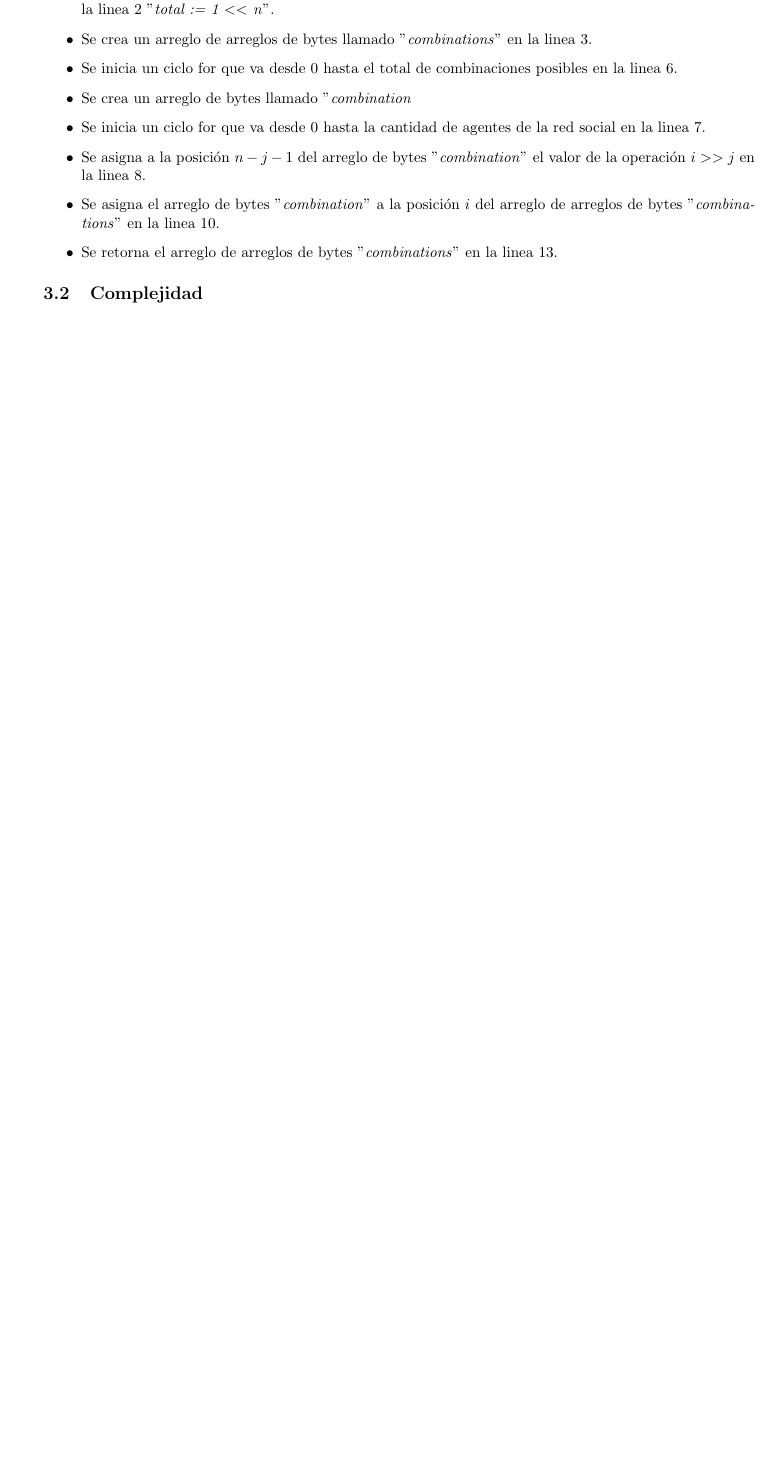
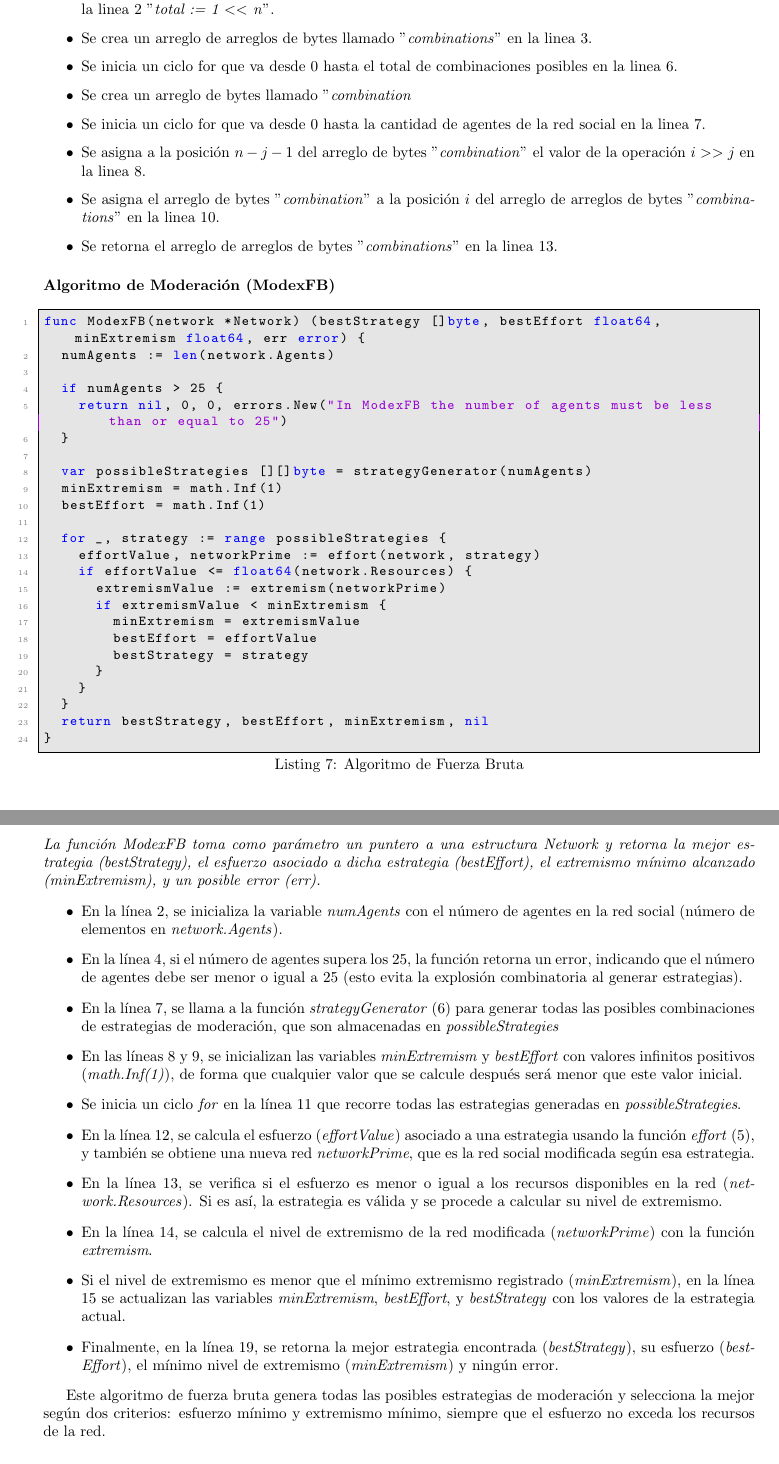
Before and after one commit to GoLangersUV/ada2, a LaTeX document (programacionDinamicaVoraz/latex/Informe-grupo01-ADA2.tex): part of page 6 of 10 before the commit and two parts of pages 6 and 7 of 12 after it, the two joined at a grey line, cut so that both start at the same text, the shorter picture padded with empty space. Compiled offline with pdfLaTeX.

Commit message:
finished fuerza bruta latex

```diff
--- a/programacionDinamicaVoraz/latex/Informe-grupo01-ADA2.tex
+++ b/programacionDinamicaVoraz/latex/Informe-grupo01-ADA2.tex
@@ -266,4 +265,47 @@ func StrategyGenerator(n int) [][]byte {
   \item Se asigna el arreglo de bytes "\textit{combination}" a la posición $i$ del arreglo de arreglos de bytes "\textit{combinations}" en la linea 10.
   \item Se retorna el arreglo de arreglos de bytes "\textit{combinations}" en la linea 13.
 \end{itemize}
+\subsubsection*{Algoritmo de Moderación (ModexFB)}
+\begin{lstlisting}[caption={Algoritmo de Fuerza Bruta}, label={lst:modexfb}]
+func ModexFB(network *Network) (bestStrategy []byte, bestEffort float64, minExtremism float64, err error) {
+  numAgents := len(network.Agents)
 
+  if numAgents > 25 {
+    return nil, 0, 0, errors.New("In ModexFB the number of agents must be less than or equal to 25")
+  }
+
+  var possibleStrategies [][]byte = strategyGenerator(numAgents)
+  minExtremism = math.Inf(1)
+  bestEffort = math.Inf(1)
+
+  for _, strategy := range possibleStrategies {
+    effortValue, networkPrime := effort(network, strategy)
+    if effortValue <= float64(network.Resources) {
+      extremismValue := extremism(networkPrime)
+      if extremismValue < minExtremism {
+        minExtremism = extremismValue
+        bestEffort = effortValue
+        bestStrategy = strategy
+      }
+    }
+  }
+  return bestStrategy, bestEffort, minExtremism, nil
+}
+\end{lstlisting}
+\textit{La función \textit{ModexFB} toma como parámetro un puntero a una estructura \textit{Network} y retorna la mejor estrategia (\textit{bestStrategy}), el esfuerzo asociado a dicha estrategia (\textit{bestEffort}), el extremismo mínimo alcanzado (\textit{minExtremism}), y un posible error (\textit{err}).}
+\begin{itemize}
+
+  \item En la línea 2, se inicializa la variable \textit{numAgents} con el número de agentes en la red social (número de elementos en \textit{network.Agents}).
+  \item En la línea 4, si el número de agentes supera los 25, la función retorna un error, indicando que el número de agentes debe ser menor o igual a 25 (esto evita la explosión combinatoria al generar estrategias).
+  \item En la línea 7, se llama a la función \textit{strategyGenerator} (\ref{lst:strategy_generator}) para generar todas las posibles combinaciones de estrategias de moderación, que son almacenadas en \textit{possibleStrategies}
+  \item En las líneas 8 y 9, se inicializan las variables \textit{minExtremism} y \textit{bestEffort} con valores infinitos positivos (\textit{math.Inf(1)}), de forma que cualquier valor que se calcule después será menor que este valor inicial.
+  \item Se inicia un ciclo \textit{for} en la línea 11 que recorre todas las estrategias generadas en \textit{possibleStrategies}.
+  \item En la línea 12, se calcula el esfuerzo (\textit{effortValue}) asociado a una estrategia usando la función \textit{effort} (\ref{lst:esfuerzo}), y también se obtiene una nueva red \textit{networkPrime}, que es la red social modificada según esa estrategia.
+  \item En la línea 13, se verifica si el esfuerzo es menor o igual a los recursos disponibles en la red (\textit{network.Resources}). Si es así, la estrategia es válida y se procede a calcular su nivel de extremismo.
+  \item En la línea 14, se calcula el nivel de extremismo de la red modificada (\textit{networkPrime}) con la función \textit{extremism}.
+  \item Si el nivel de extremismo es menor que el mínimo extremismo registrado (\textit{minExtremism}), en la línea 15 se actualizan las variables \textit{minExtremism}, \textit{bestEffort}, y \textit{bestStrategy} con los valores de la estrategia actual.
+  \item Finalmente, en la línea 19, se retorna la mejor estrategia encontrada (\textit{bestStrategy}), su esfuerzo (\textit{bestEffort}), el mínimo nivel de extremismo (\textit{minExtremism}) y ningún error.
+\end{itemize}
+
+Este algoritmo de fuerza bruta genera todas las posibles estrategias de moderación y selecciona la mejor según dos criterios: esfuerzo mínimo y extremismo mínimo, siempre que el esfuerzo no exceda los recursos de la red.
+\subsubsection*{ModexFB mejorado}
@@ -269,0 +331 @@ func StrategyGenerator(n int) [][]byte {
+		if effortValue <= float64(network.Resources) {
```
Also changed, not shown: programacionDinamicaVoraz/latex/Informe-grupo01-ADA2.tex (70 more changed lines).
